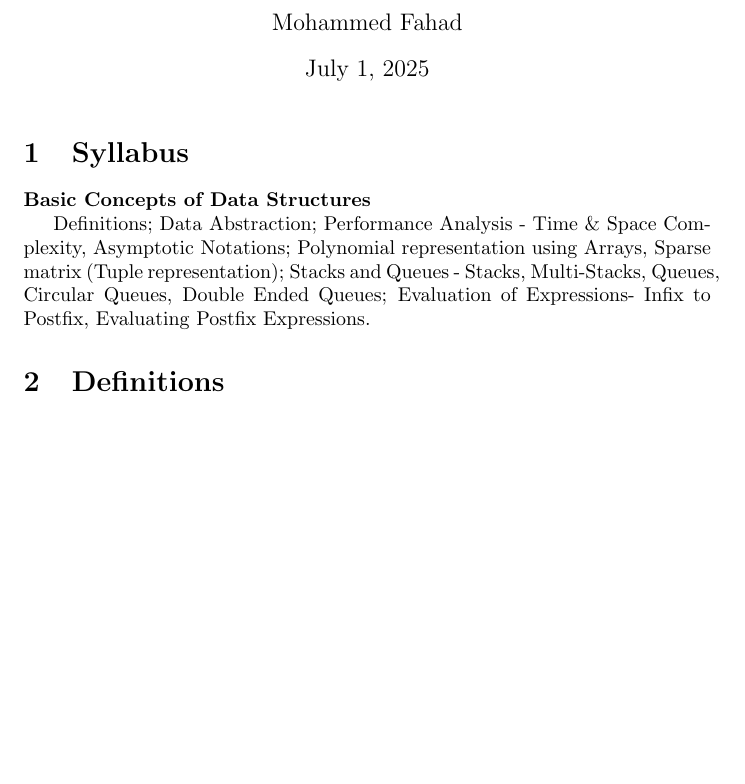
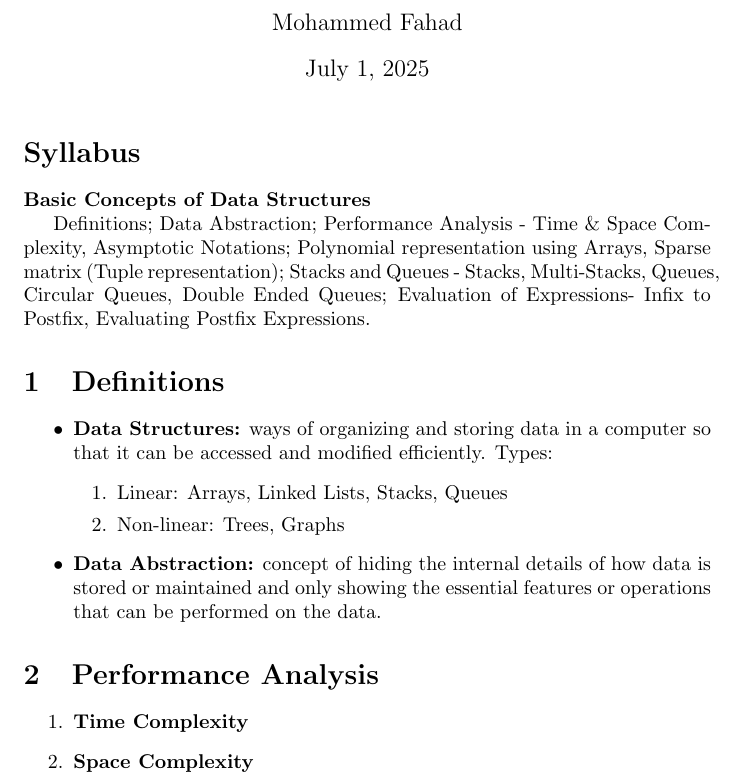
Before and after one commit to Ranger-NF/notes, a LaTeX document (DS/data-structures-and-algorithms.tex): part of the page, cut so that both start at the same text, the shorter picture padded with empty space. Compiled offline with pdfLaTeX.

Commit message:
Added DSA notes

```diff
--- a/DS/data-structures-and-algorithms.tex
+++ b/DS/data-structures-and-algorithms.tex
@@ -7,7 +7,7 @@
 
 \maketitle
 
-\section{Syllabus}
+\section*{Syllabus}
 
 \textbf{Basic Concepts of Data Structures}
 
@@ -18,7 +18,21 @@ Multi-Stacks, Queues, Circular Queues, Double Ended Queues; Evaluation
 of Expressions- Infix to Postfix, Evaluating Postfix Expressions.
 
 \section{Definitions}
+\begin{itemize}
+    \item \textbf{Data Structures:} ways of organizing and storing data in a computer so that it can be accessed and modified efficiently. Types:
+    \begin{enumerate}
+        \item Linear: Arrays, Linked Lists, Stacks, Queues
+        \item Non-linear: Trees, Graphs
+    \end{enumerate}
 
+    \item \textbf{Data Abstraction:} concept of hiding the internal details of how data is stored or maintained and only showing the essential features or operations that can be performed on the data.
+\end{itemize}
+
+\section{Performance Analysis}
+\begin{enumerate}
+    \item \textbf{Time Complexity}
+    \item \textbf{Space Complexity}
+\end{enumerate}
 
 
 \end{document}
```
Also changed, not shown: DS/data-structures-and-algorithms.pdf.
